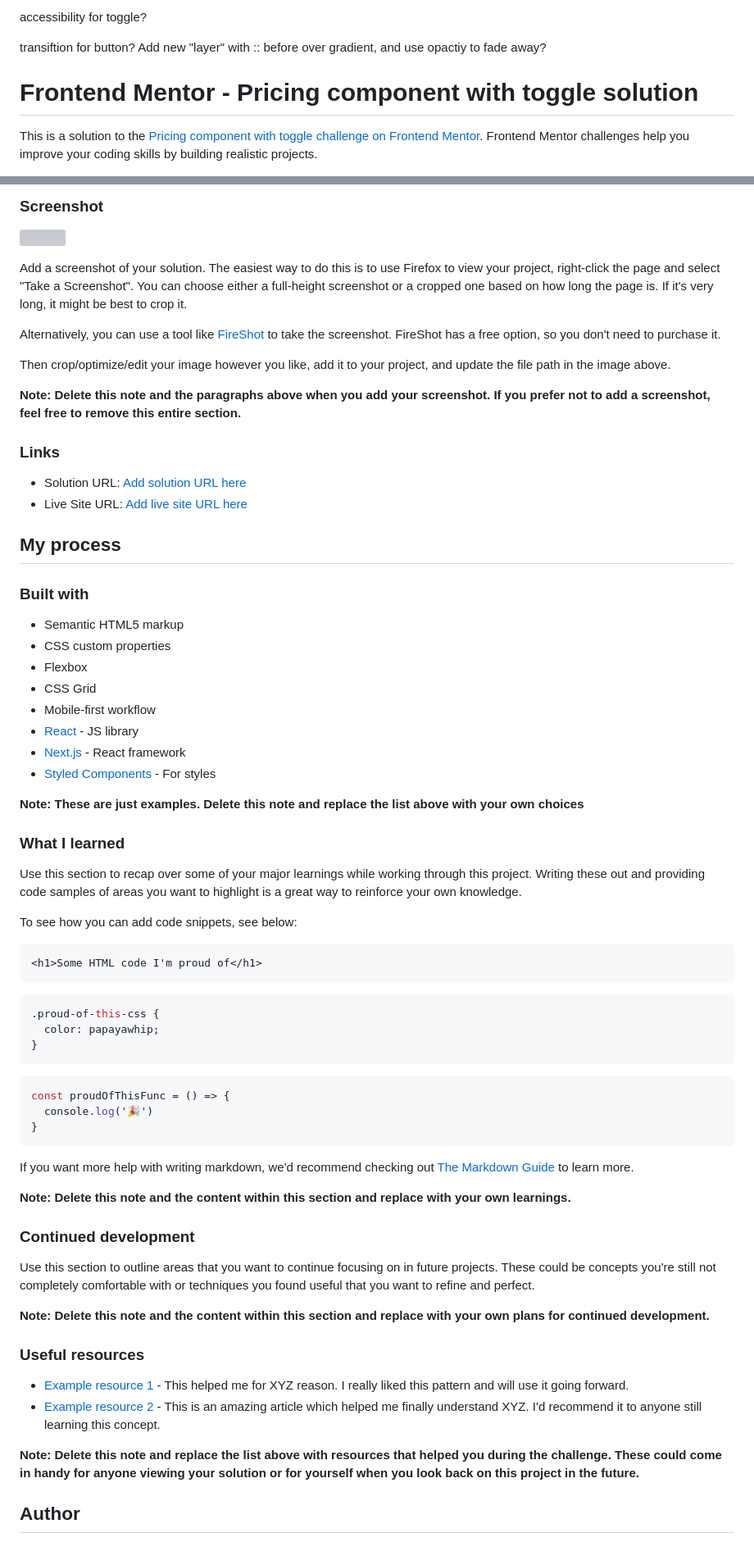
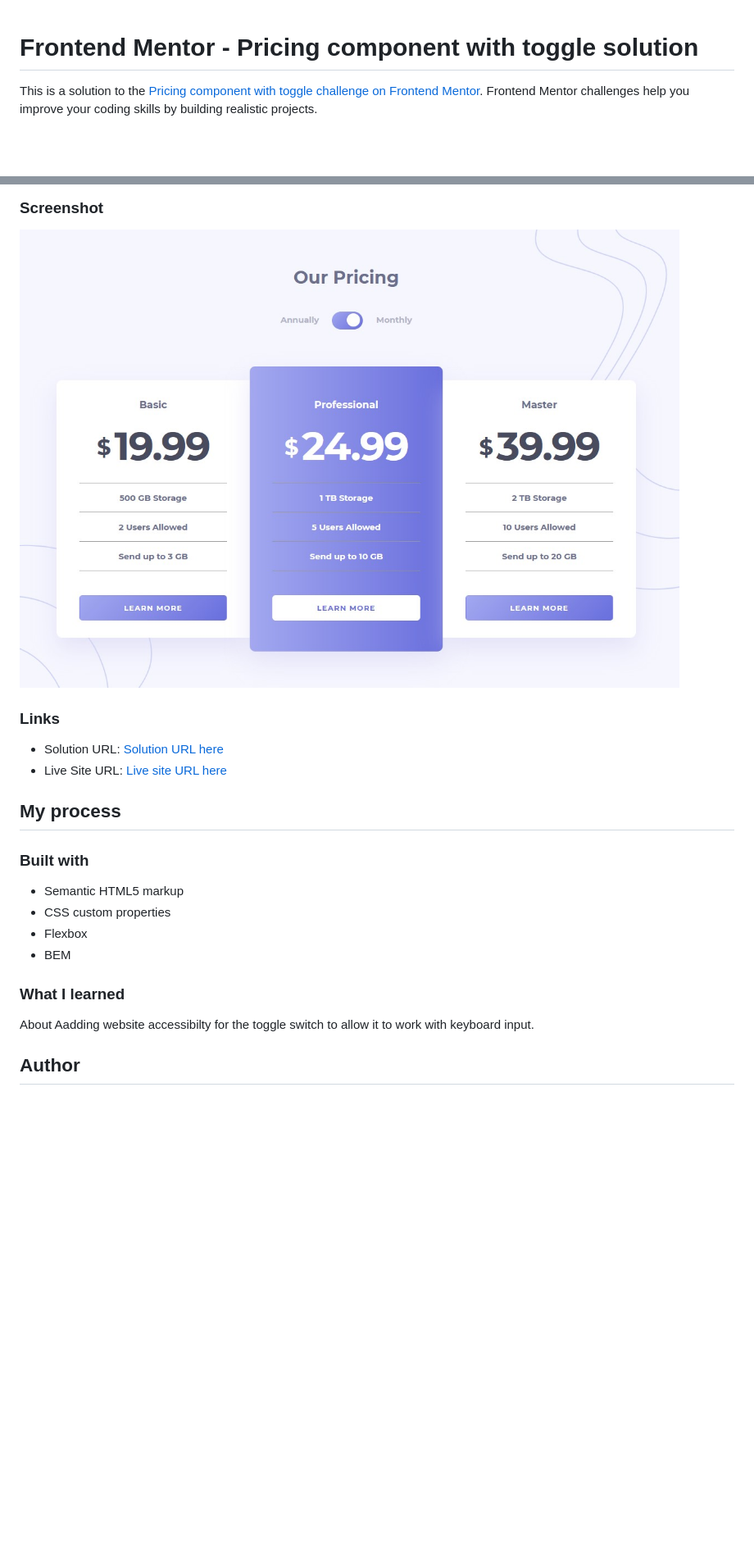
Before and after one commit to ACdev27/fm_pricing_component_toggle, a Markdown page: README.md, 2 parts joined by grey strips. Shown: that part at 82% size. Rendered like a GitHub page; pictures changed too: screenshot.jpg (added); blank space fills up the shorter version; grey boxes are pictures that could not be loaded.

````diff
--- a/README.md
+++ b/README.md
@@ -1,14 +1,3 @@
-
-
-accessibility for toggle?
-
-transiftion for button? Add new "layer" with :: before over gradient, and use opactiy to fade away?
-
-
-
-
-
-
 # Frontend Mentor - Pricing component with toggle solution
 
 This is a solution to the [Pricing component with toggle challenge on Frontend Mentor](https://www.frontendmentor.io/challenges/pricing-component-with-toggle-8vPwRMIC). Frontend Mentor challenges help you improve your coding skills by building realistic projects.
@@ -41,18 +28,10 @@ Users should be able to:
 
 ![](./screenshot.jpg)
 
-Add a screenshot of your solution. The easiest way to do this is to use Firefox to view your project, right-click the page and select "Take a Screenshot". You can choose either a full-height screenshot or a cropped one based on how long the page is. If it's very long, it might be best to crop it.
-
-Alternatively, you can use a tool like [FireShot](https://getfireshot.com/) to take the screenshot. FireShot has a free option, so you don't need to purchase it.
-
-Then crop/optimize/edit your image however you like, add it to your project, and update the file path in the image above.
-
-**Note: Delete this note and the paragraphs above when you add your screenshot. If you prefer not to add a screenshot, feel free to remove this entire section.**
-
 ### Links
 
-- Solution URL: [Add solution URL here](https://your-solution-url.com)
-- Live Site URL: [Add live site URL here](https://your-live-site-url.com)
+- Solution URL: [Solution URL here](https://your-solution-url.com)
+- Live Site URL: [Live site URL here](https://eager-johnson-4ef17b.netlify.app/)
 
 ## My process
 
@@ -61,50 +40,12 @@ Then crop/optimize/edit your image however you like, add it to your project, and
 - Semantic HTML5 markup
 - CSS custom properties
 - Flexbox
-- CSS Grid
-- Mobile-first workflow
-- [React](https://reactjs.org/) - JS library
-- [Next.js](https://nextjs.org/) - React framework
-- [Styled Components](https://styled-components.com/) - For styles
-
-**Note: These are just examples. Delete this note and replace the list above with your own choices**
+- BEM
 
 ### What I learned
 
-Use this section to recap over some of your major learnings while working through this project. Writing these out and providing code samples of areas you want to highlight is a great way to reinforce your own knowledge.
+About Aadding website accessibilty for the toggle switch to allow it to work with keyboard input.
 
-To see how you can add code snippets, see below:
-
-```html
-<h1>Some HTML code I'm proud of</h1>
-```
-```css
-.proud-of-this-css {
-  color: papayawhip;
-}
-```
-```js
-const proudOfThisFunc = () => {
-  console.log('🎉')
-}
-```
-
-If you want more help with writing markdown, we'd recommend checking out [The Markdown Guide](https://www.markdownguide.org/) to learn more.
-
-**Note: Delete this note and the content within this section and replace with your own learnings.**
-
-### Continued development
-
-Use this section to outline areas that you want to continue focusing on in future projects. These could be concepts you're still not completely comfortable with or techniques you found useful that you want to refine and perfect.
-
-**Note: Delete this note and the content within this section and replace with your own plans for continued development.**
-
-### Useful resources
-
-- [Example resource 1](https://www.example.com) - This helped me for XYZ reason. I really liked this pattern and will use it going forward.
-- [Example resource 2](https://www.example.com) - This is an amazing article which helped me finally understand XYZ. I'd recommend it to anyone still learning this concept.
-
-**Note: Delete this note and replace the list above with resources that helped you during the challenge. These could come in handy for anyone viewing your solution or for yourself when you look back on this project in the future.**
 
 ## Author
 
````
Also changed, not shown: other parts of README.md (+2 -14 lines), 1 other file.
